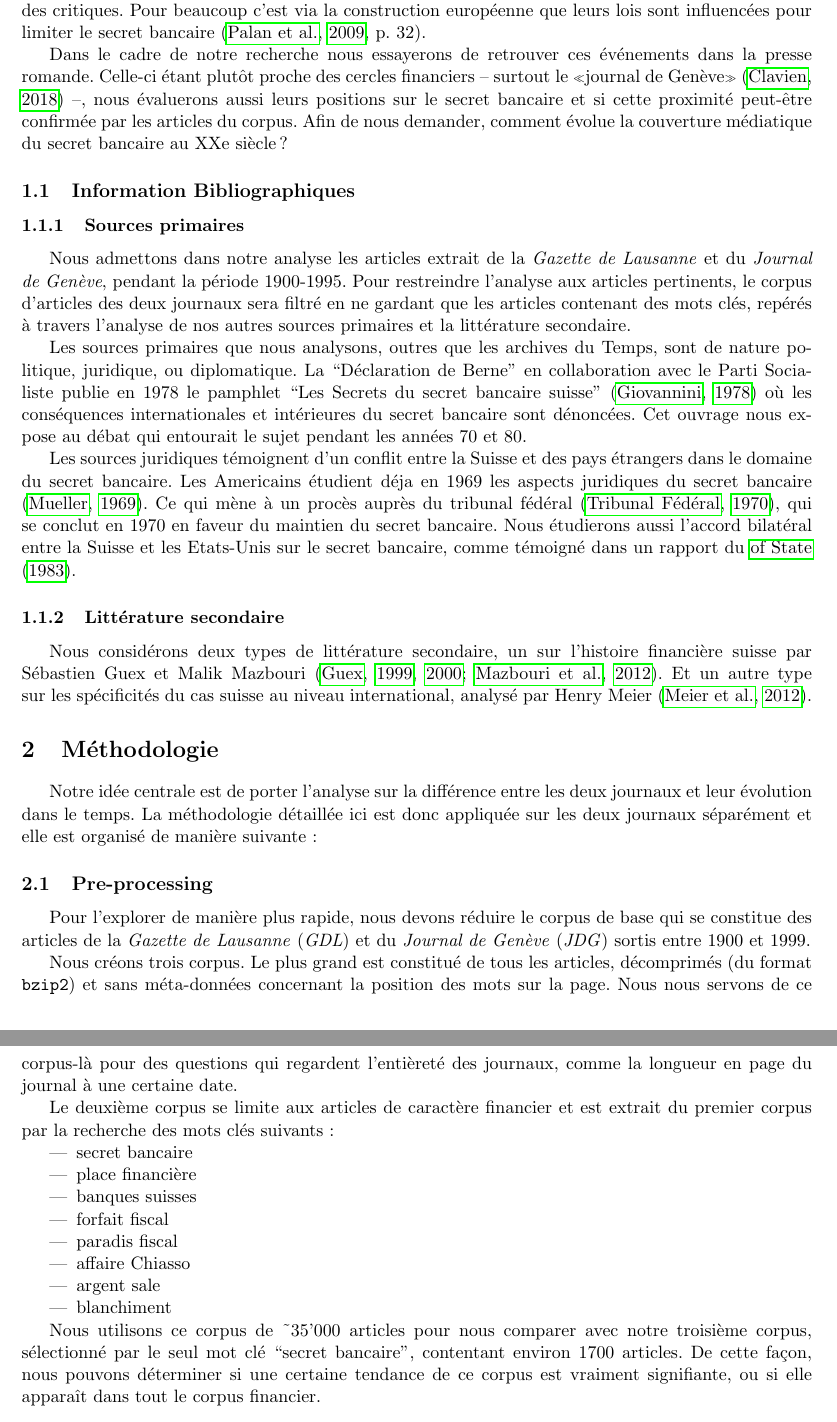
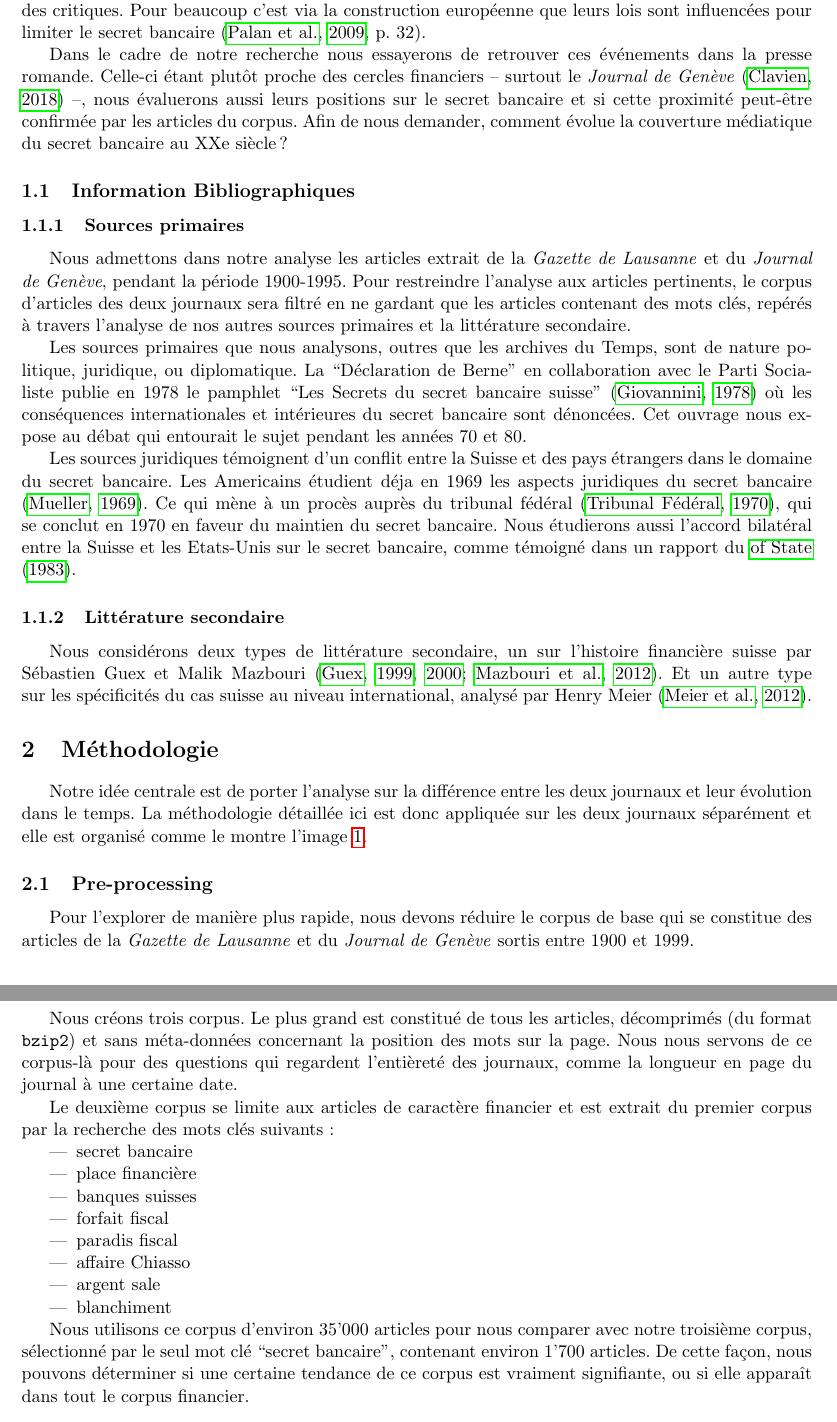
Before and after one commit to RomainMendez/Digital-Humanities-Project, a LaTeX document (rapport/rapport.tex): two parts of pages 3 and 4 of 14, joined at a grey line, cut so that both start at the same text. Compiled offline with pdfLaTeX.

Commit message:
Correct typos and characters.

```diff
--- a/rapport/rapport.tex
+++ b/rapport/rapport.tex
@@ -15,7 +15,7 @@
 \usepackage{graphicx}
 \graphicspath{{./}{./1_semester}{./analyse}{./methodology}}
 
-\usepackage[top=4cm, textheight=22cm, textwidth=17cm, footskip=1cm, headsep=1cm]{geometry}
+\usepackage[top=3.5cm, textheight=21.5cm, textwidth=17cm, footskip=1cm, headsep=1cm]{geometry}
 
 \usepackage{fancyhdr}
 \pagestyle{fancy}
@@ -122,7 +122,7 @@ limiter le secret bancaire \citep[p. 32]{Palan09}.
 
 Dans le cadre de notre recherche nous essayerons de retrouver ces événements
 dans la presse romande. Celle-ci étant plutôt proche des cercles financiers –
-surtout le «journal de Genève» \citep{ConfClass1} –, nous évaluerons aussi
+surtout le \textit{Journal de Genève} \citep{ConfClass1} –, nous évaluerons aussi
 leurs positions sur le secret bancaire et si cette proximité peut-être
 confirmée par les articles du corpus. Afin de nous demander, comment évolue la
 couverture médiatique du secret bancaire au XXe siècle?
@@ -167,12 +167,13 @@ analysé par Henry Meier \citep{Meier12}.
 Notre idée centrale est de porter l'analyse sur la différence entre les
 deux journaux et leur évolution dans le temps. La méthodologie détaillée
 ici est donc appliquée sur les deux journaux séparément et elle est
-organisé de manière suivante:
+organisé comme le montre l'image \ref{methods}.
 
 \begin{figure}
 \centering
 \includegraphics[width=0.7\textwidth]{methodology/methods.png}
 \caption{Organisation et outils de l'analyse.}
+\label{methods}
 \end{figure}
 
 \hypertarget{pre-processing}{%
@@ -180,8 +181,7 @@ organisé de manière suivante:
 
 Pour l'explorer de manière plus rapide, nous devons réduire le corpus de
 base qui se constitue des articles de la \emph{Gazette de Lausanne}
-(\emph{GDL}) et du \emph{Journal de Genève} (\emph{JDG}) sortis entre
-1900 et 1999.
+et du \emph{Journal de Genève} sortis entre 1900 et 1999.
 
 Nous créons trois corpus. Le plus grand est constitué de tous les
 articles, décomprimés (du format \texttt{bzip2}) et sans méta-données
@@ -211,9 +211,9 @@ extrait du premier corpus par la recherche des mots clés suivants:
   blanchiment
 \end{itemize}
 
-Nous utilisons ce corpus de \textasciitilde{}35'000 articles pour nous
+Nous utilisons ce corpus d'environ 35'000 articles pour nous
 comparer avec notre troisième corpus, sélectionné par le seul mot clé
-``secret bancaire'', contentant environ 1700 articles. De cette façon,
+``secret bancaire'', contenant environ 1'700 articles. De cette façon,
 nous pouvons déterminer si une certaine tendance de ce corpus est
 vraiment signifiante, ou si elle apparaît dans tout le corpus financier.
 
```
Also changed, not shown: rapport/rapport.pdf, rapport/rapport.tex (20 more changed lines).
